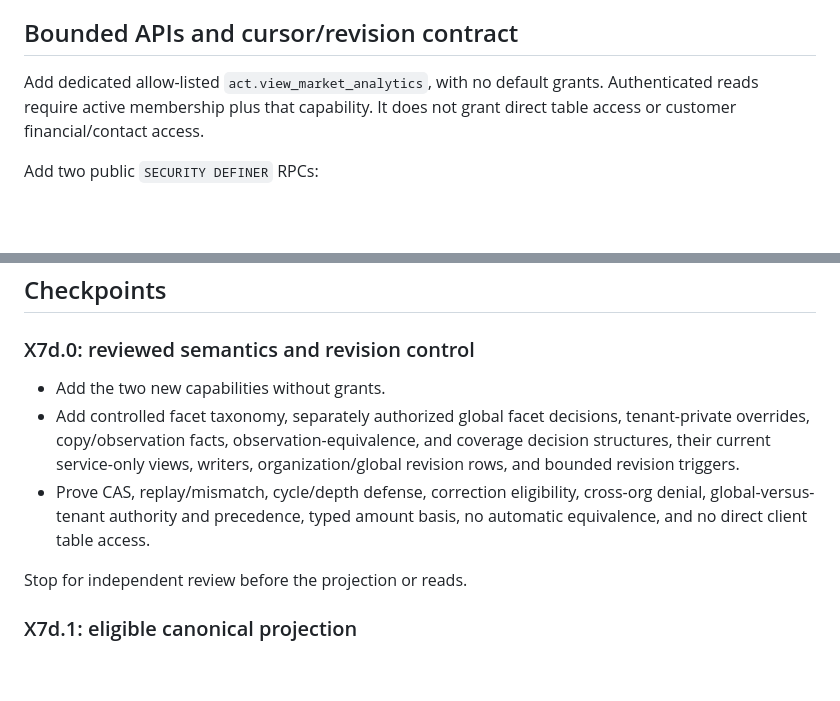
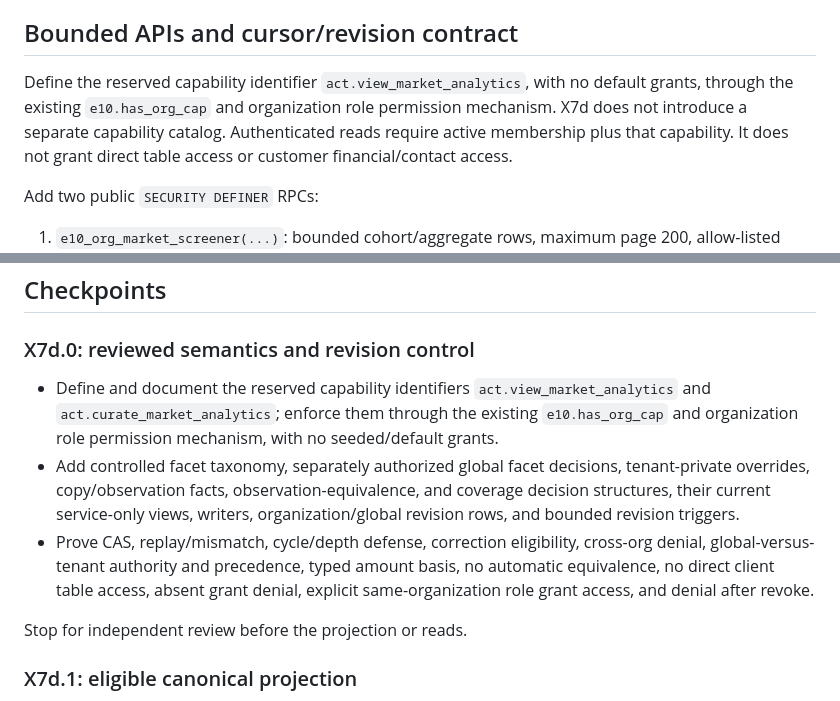
Before and after one commit to rev-edge/element10-app, a Markdown page: docs/TA_X7D_SCREENER_PLAN.md, 2 parts joined by grey strips. Drawn GitHub-style; blank space fills up the shorter version.

Commit message:
docs(reporting): align X7d capability mechanism

```diff
--- a/docs/TA_X7D_SCREENER_PLAN.md
+++ b/docs/TA_X7D_SCREENER_PLAN.md
@@ -273,7 +273,9 @@ eligible observed count, linked duplicate count, and unknown/excluded counts.
 
 ## Bounded APIs and cursor/revision contract
 
-Add dedicated allow-listed `act.view_market_analytics`, with no default grants.
+Define the reserved capability identifier `act.view_market_analytics`, with no
+default grants, through the existing `e10.has_org_cap` and organization role
+permission mechanism. X7d does not introduce a separate capability catalog.
 Authenticated reads require active membership plus that capability. It does not
 grant direct table access or customer financial/contact access.
 
@@ -312,14 +314,18 @@ statement-safe and must not fan out by organization for a global catalog change.
 
 ### X7d.0: reviewed semantics and revision control
 
-- Add the two new capabilities without grants.
+- Define and document the reserved capability identifiers
+  `act.view_market_analytics` and `act.curate_market_analytics`; enforce them
+  through the existing `e10.has_org_cap` and organization role permission
+  mechanism, with no seeded/default grants.
 - Add controlled facet taxonomy, separately authorized global facet decisions,
   tenant-private overrides, copy/observation facts, observation-equivalence,
   and coverage decision structures, their current service-only views, writers,
   organization/global revision rows, and bounded revision triggers.
 - Prove CAS, replay/mismatch, cycle/depth defense, correction eligibility,
   cross-org denial, global-versus-tenant authority and precedence, typed amount
-  basis, no automatic equivalence, and no direct client table access.
+  basis, no automatic equivalence, no direct client table access, absent grant
+  denial, explicit same-organization role grant access, and denial after revoke.
 
 Stop for independent review before the projection or reads.
 
```
